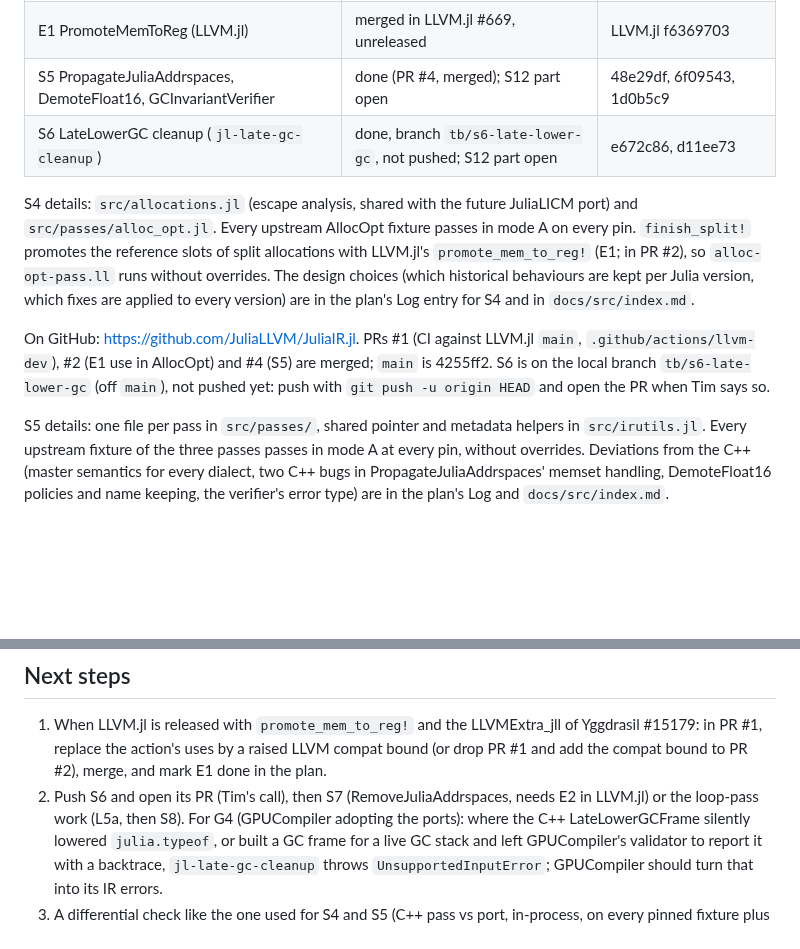
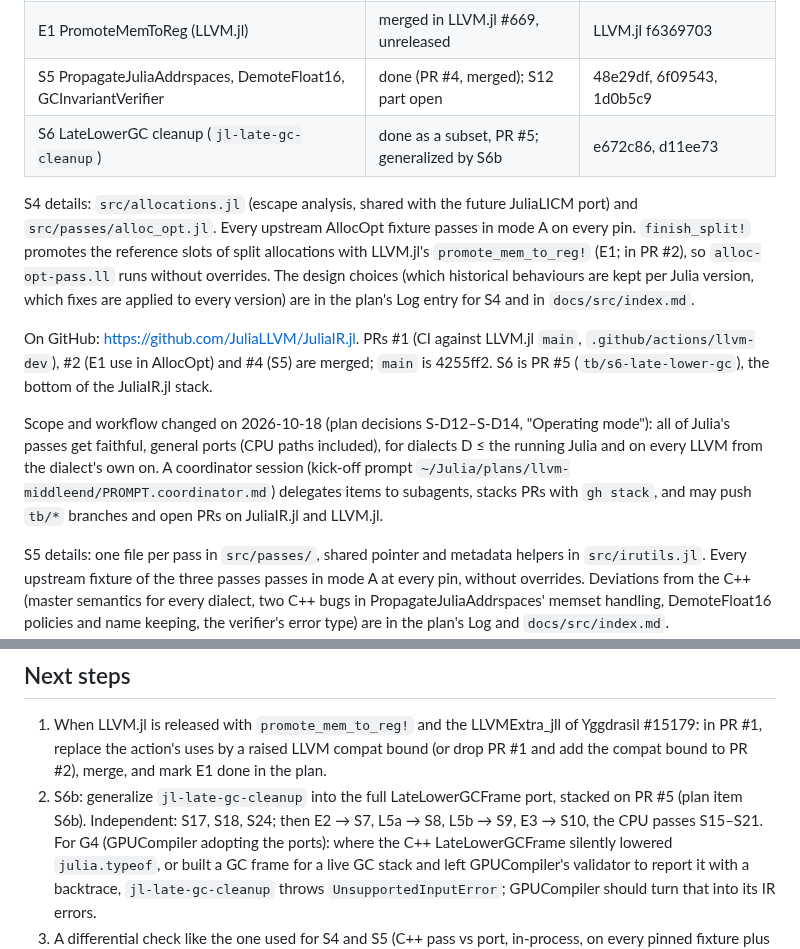
Before and after one commit to JuliaLLVM/JuliaIR.jl, a Markdown page: HANDOFF.md, 2 parts joined by grey strips. Drawn GitHub-style; blank space fills up the shorter version.

Commit message:
Note the widened scope and the coordinator workflow in the hand-off
All of Julia's passes are to be ported faithfully, and a coordinator session takes over; point the next session at the plan's new decisions and at S6b.

```diff
--- a/HANDOFF.md
+++ b/HANDOFF.md
@@ -14,7 +14,7 @@ read it first, including its Log). This file says where things are and how to co
 | S4 AllocOpt | port done; open: S12, S13 | f728275, 5df7c8c, PR #2 |
 | E1 PromoteMemToReg (LLVM.jl) | merged in LLVM.jl #669, unreleased | LLVM.jl f6369703 |
 | S5 PropagateJuliaAddrspaces, DemoteFloat16, GCInvariantVerifier | done (PR #4, merged); S12 part open | 48e29df, 6f09543, 1d0b5c9 |
-| S6 LateLowerGC cleanup (`jl-late-gc-cleanup`) | done, branch `tb/s6-late-lower-gc`, not pushed; S12 part open | e672c86, d11ee73 |
+| S6 LateLowerGC cleanup (`jl-late-gc-cleanup`) | done as a subset, PR #5; generalized by S6b | e672c86, d11ee73 |
 
 S4 details: `src/allocations.jl` (escape analysis, shared with the future JuliaLICM port)
 and `src/passes/alloc_opt.jl`. Every upstream AllocOpt fixture passes in mode A on every
@@ -25,8 +25,13 @@ the plan's Log entry for S4 and in `docs/src/index.md`.
 
 On GitHub: https://github.com/JuliaLLVM/JuliaIR.jl. PRs #1 (CI against LLVM.jl `main`,
 `.github/actions/llvm-dev`), #2 (E1 use in AllocOpt) and #4 (S5) are merged; `main` is
-4255ff2. S6 is on the local branch `tb/s6-late-lower-gc` (off `main`), not pushed yet:
-push with `git push -u origin HEAD` and open the PR when Tim says so.
+4255ff2. S6 is PR #5 (`tb/s6-late-lower-gc`), the bottom of the JuliaIR.jl stack.
+
+Scope and workflow changed on 2026-10-18 (plan decisions S-D12–S-D14, "Operating mode"): all of Julia's
+passes get faithful, general ports (CPU paths included), for dialects D ≤ the running Julia and on every
+LLVM from the dialect's own on. A coordinator session (kick-off prompt
+`~/Julia/plans/llvm-middleend/PROMPT.coordinator.md`) delegates items to subagents, stacks PRs with
+`gh stack`, and may push `tb/*` branches and open PRs on JuliaIR.jl and LLVM.jl.
 
 S5 details: one file per pass in `src/passes/`, shared pointer and metadata helpers in
 `src/irutils.jl`. Every upstream fixture of the three passes passes in mode A at every
@@ -107,8 +112,9 @@ stale check); master's `late-lower-gc-alloc-zeroing.ll` uses it.
 1. When LLVM.jl is released with `promote_mem_to_reg!` and the LLVMExtra_jll of Yggdrasil
    #15179: in PR #1, replace the action's uses by a raised LLVM compat bound (or drop PR #1
    and add the compat bound to PR #2), merge, and mark E1 done in the plan.
-2. Push S6 and open its PR (Tim's call), then S7 (RemoveJuliaAddrspaces, needs E2 in
-   LLVM.jl) or the loop-pass work (L5a, then S8).
+2. S6b: generalize `jl-late-gc-cleanup` into the full LateLowerGCFrame port, stacked on PR #5
+   (plan item S6b). Independent: S17, S18, S24; then E2 → S7, L5a → S8, L5b → S9, E3 → S10, the CPU
+   passes S15–S21.
    For G4 (GPUCompiler adopting the ports): where the C++ LateLowerGCFrame silently lowered
    `julia.typeof`, or built a GC frame for a live GC stack and left GPUCompiler's validator
    to report it with a backtrace, `jl-late-gc-cleanup` throws `UnsupportedInputError`;
```
